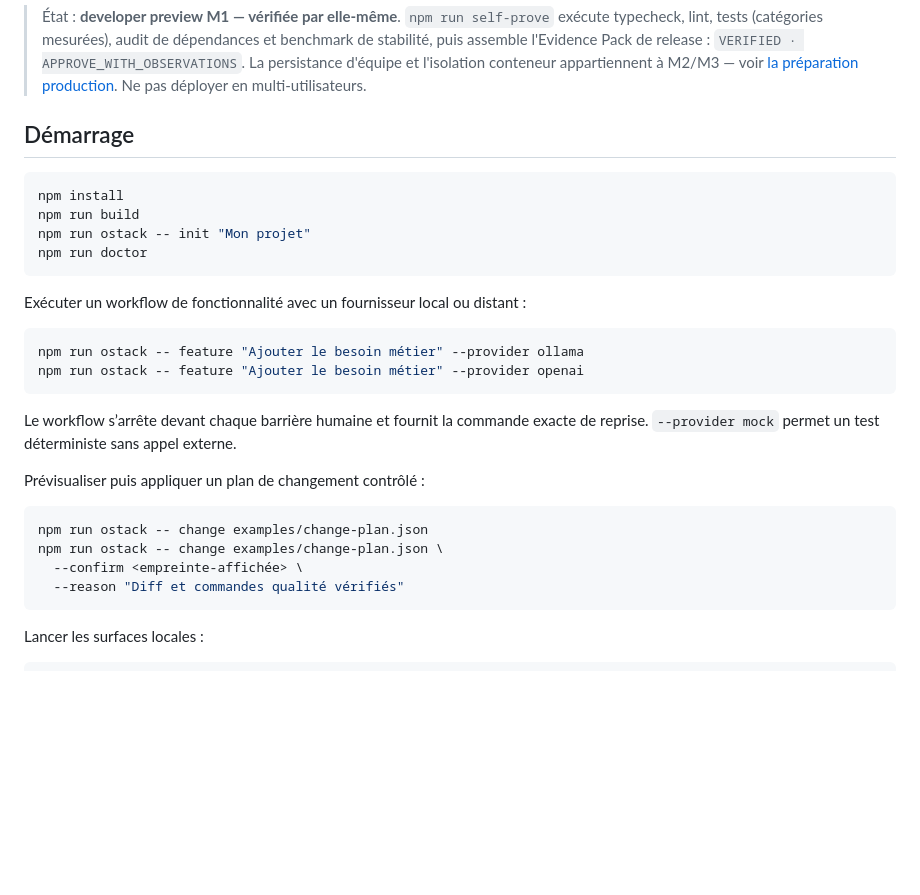
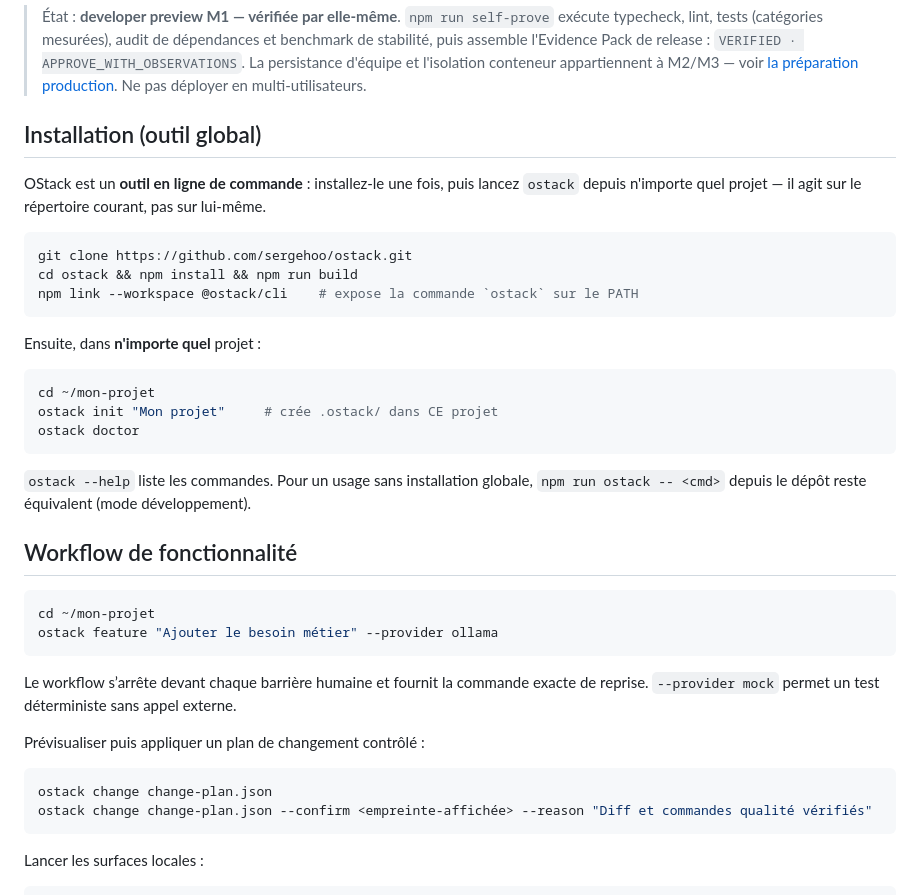
Before and after one commit to sergehoo/ostack, a Markdown page: README.md, the part around the change. Drawn GitHub-style; blank space fills up the shorter version.

Commit message:
README: présenter OStack comme un outil CLI global (install once, run anywhere)
Le CLI opère déjà sur process.cwd() (le projet cible). Documente
l'installation via 'npm link --workspace @ostack/cli' pour exposer la
commande 'ostack' sur le PATH, utilisable depuis n'importe quel projet.

Co-Authored-By: Claude Fable 5 <noreply@anthropic.com>

````diff
--- a/README.md
+++ b/README.md
@@ -4,20 +4,33 @@ OStack est un système d’exploitation open source pour l’ingénierie logicie
 
 > État : **developer preview M1 — vérifiée par elle-même**. `npm run self-prove` exécute typecheck, lint, tests (catégories mesurées), audit de dépendances et benchmark de stabilité, puis assemble l'Evidence Pack de release : `VERIFIED · APPROVE_WITH_OBSERVATIONS`. La persistance d'équipe et l'isolation conteneur appartiennent à M2/M3 — voir [la préparation production](docs/production-readiness.md). Ne pas déployer en multi-utilisateurs.
 
-## Démarrage
+## Installation (outil global)
+
+OStack est un **outil en ligne de commande** : installez-le une fois, puis lancez `ostack`
+depuis n'importe quel projet — il agit sur le répertoire courant, pas sur lui-même.
 
 ```bash
-npm install
-npm run build
-npm run ostack -- init "Mon projet"
-npm run doctor
+git clone https://github.com/sergehoo/ostack.git
+cd ostack && npm install && npm run build
+npm link --workspace @ostack/cli    # expose la commande `ostack` sur le PATH
 ```
 
-Exécuter un workflow de fonctionnalité avec un fournisseur local ou distant :
+Ensuite, dans **n'importe quel** projet :
 
 ```bash
-npm run ostack -- feature "Ajouter le besoin métier" --provider ollama
-npm run ostack -- feature "Ajouter le besoin métier" --provider openai
+cd ~/mon-projet
+ostack init "Mon projet"     # crée .ostack/ dans CE projet
+ostack doctor
+```
+
+`ostack --help` liste les commandes. Pour un usage sans installation globale, `npm run ostack -- <cmd>`
+depuis le dépôt reste équivalent (mode développement).
+
+## Workflow de fonctionnalité
+
+```bash
+cd ~/mon-projet
+ostack feature "Ajouter le besoin métier" --provider ollama
 ```
 
 Le workflow s’arrête devant chaque barrière humaine et fournit la commande exacte de reprise. `--provider mock` permet un test déterministe sans appel externe.
@@ -25,10 +38,8 @@ Le workflow s’arrête devant chaque barrière humaine et fournit la commande e
 Prévisualiser puis appliquer un plan de changement contrôlé :
 
 ```bash
-npm run ostack -- change examples/change-plan.json
-npm run ostack -- change examples/change-plan.json \
-  --confirm <empreinte-affichée> \
-  --reason "Diff et commandes qualité vérifiés"
+ostack change change-plan.json
+ostack change change-plan.json --confirm <empreinte-affichée> --reason "Diff et commandes qualité vérifiés"
 ```
 
 Lancer les surfaces locales :
````
